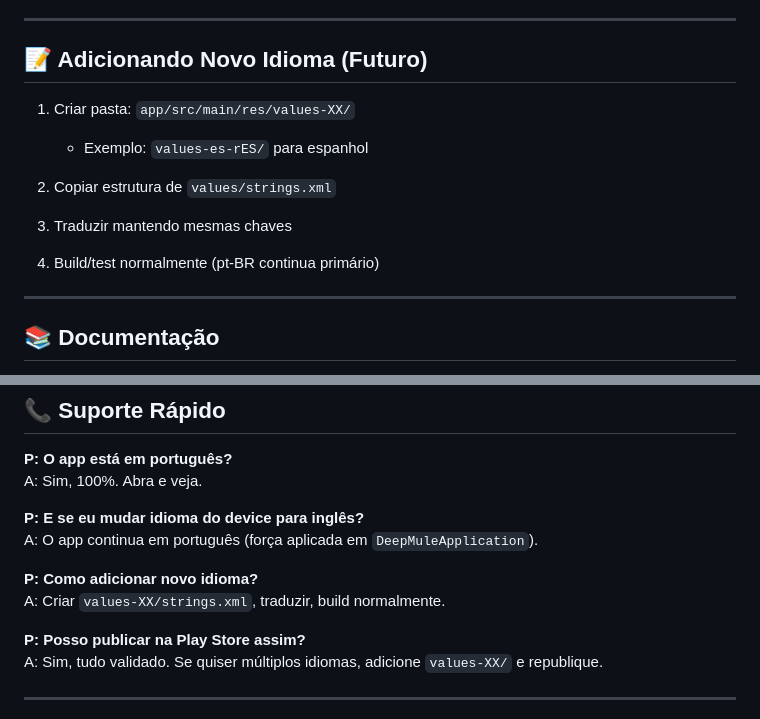
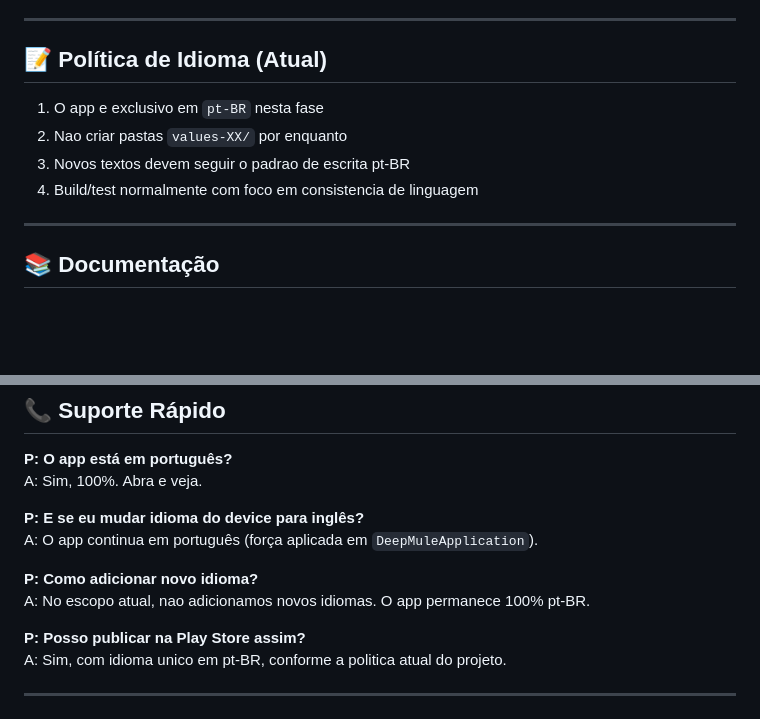
Before and after one commit to Erikalellis/DeepMule, a Markdown page: REFERENCIA_RAPIDA_PT-BR.md, 2 parts joined by grey strips. Rendered like a GitHub page; blank space fills up the shorter version.

```diff
--- a/REFERENCIA_RAPIDA_PT-BR.md
+++ b/REFERENCIA_RAPIDA_PT-BR.md
@@ -67,16 +67,12 @@ adb install -r app\build\outputs\apk\debug\app-debug.apk
 
 ---
 
-## 📝 Adicionando Novo Idioma (Futuro)
+## 📝 Política de Idioma (Atual)
 
-1. Criar pasta: `app/src/main/res/values-XX/`
-   - Exemplo: `values-es-rES/` para espanhol
-
-2. Copiar estrutura de `values/strings.xml`
-
-3. Traduzir mantendo mesmas chaves
-
-4. Build/test normalmente (pt-BR continua primário)
+1. O app e exclusivo em `pt-BR` nesta fase
+2. Nao criar pastas `values-XX/` por enquanto
+3. Novos textos devem seguir o padrao de escrita pt-BR
+4. Build/test normalmente com foco em consistencia de linguagem
 
 ---
 
@@ -111,10 +107,10 @@ A: Sim, 100%. Abra e veja.
 A: O app continua em português (força aplicada em `DeepMuleApplication`).
 
 **P: Como adicionar novo idioma?**
-A: Criar `values-XX/strings.xml`, traduzir, build normalmente.
+A: No escopo atual, nao adicionamos novos idiomas. O app permanece 100% pt-BR.
 
 **P: Posso publicar na Play Store assim?**
-A: Sim, tudo validado. Se quiser múltiplos idiomas, adicione `values-XX/` e republique.
+A: Sim, com idioma unico em pt-BR, conforme a politica atual do projeto.
 
 ---
 
```
Also changed, not shown: RESUMO_FINAL_PT-BR.md (+7 -8 lines).
